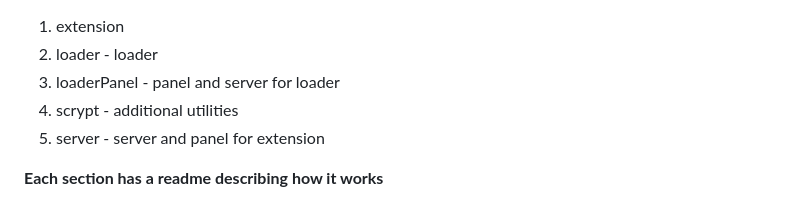
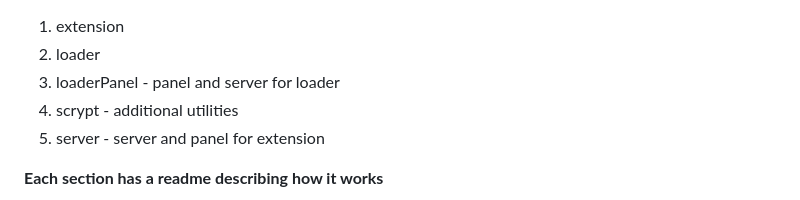
Before and after one commit to Yuragy/Chrome-extension-installer, a Markdown page: README.md, the part around the change. Rendered like a GitHub page.

```diff
--- a/README.md
+++ b/README.md
@@ -1,5 +1,5 @@
 1. extension
-2. loader - loader
+2. loader
 3. loaderPanel - panel and server for loader
 4. scrypt - additional utilities
 5. server - server and panel for extension
```
